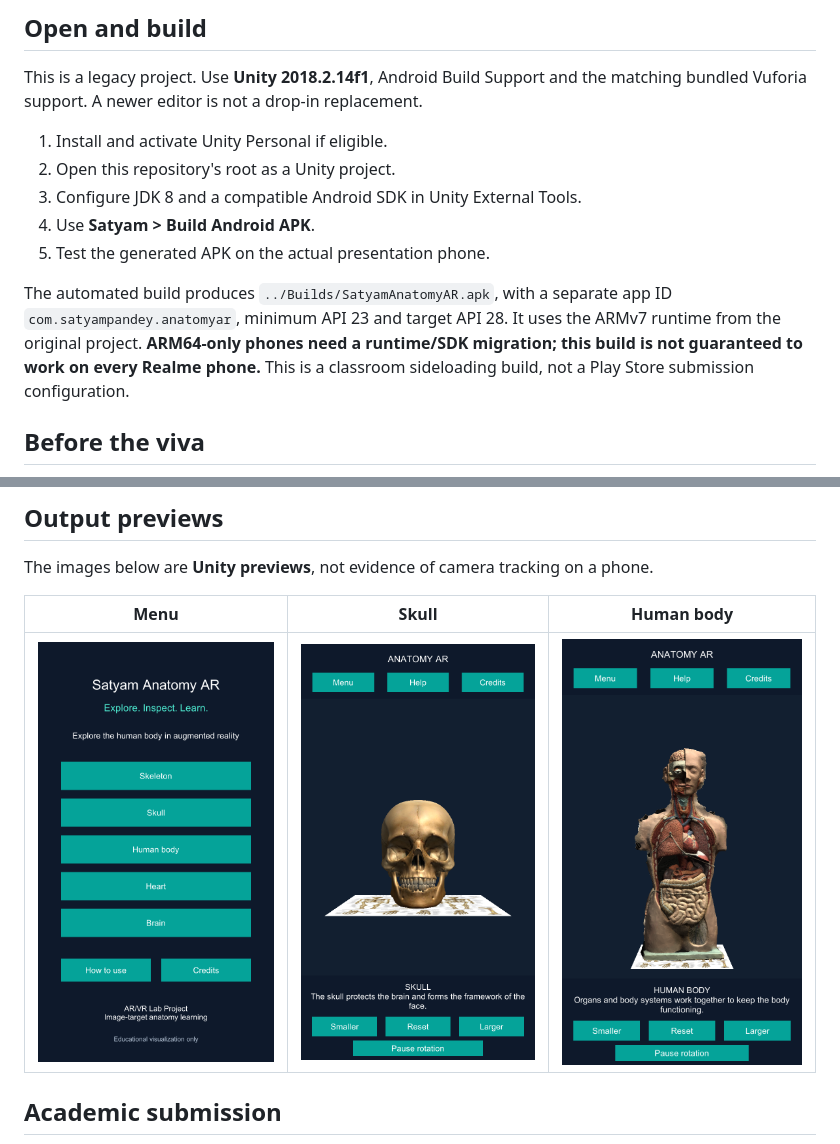
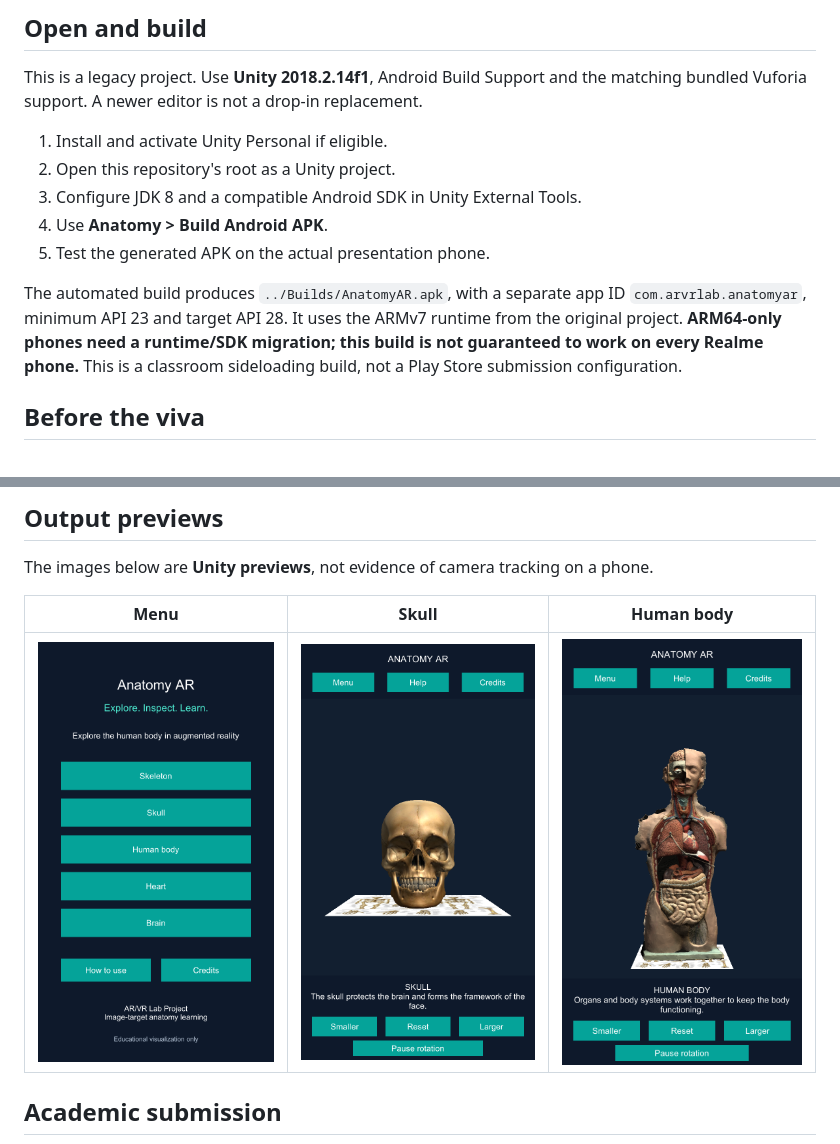
Before and after one commit to satyampandey97610/AR_Anatomy, a Markdown page: README.md, 2 parts joined by grey strips. GitHub-like rendering; pictures changed too: Documentation/Output/OpenScene-UnityPreview.png.

Commit message:
Use Anatomy AR branding and match reference report cover

```diff
--- a/README.md
+++ b/README.md
@@ -55,10 +55,10 @@ This is a legacy project. Use **Unity 2018.2.14f1**, Android Build Support and t
 1. Install and activate Unity Personal if eligible.
 2. Open this repository's root as a Unity project.
 3. Configure JDK 8 and a compatible Android SDK in Unity External Tools.
-4. Use **Satyam > Build Android APK**.
+4. Use **Anatomy > Build Android APK**.
 5. Test the generated APK on the actual presentation phone.
 
-The automated build produces `../Builds/SatyamAnatomyAR.apk`, with a separate app ID `com.satyampandey.anatomyar`, minimum API 23 and target API 28. It uses the ARMv7 runtime from the original project. **ARM64-only phones need a runtime/SDK migration; this build is not guaranteed to work on every Realme phone.** This is a classroom sideloading build, not a Play Store submission configuration.
+The automated build produces `../Builds/AnatomyAR.apk`, with a separate app ID `com.arvrlab.anatomyar`, minimum API 23 and target API 28. It uses the ARMv7 runtime from the original project. **ARM64-only phones need a runtime/SDK migration; this build is not guaranteed to work on every Realme phone.** This is a classroom sideloading build, not a Play Store submission configuration.
 
 ## Before the viva
 
```
Also changed, not shown: other parts of README.md (+2 -2 lines), 17 other files.
